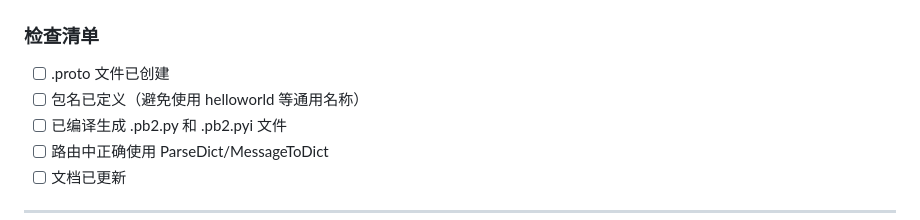
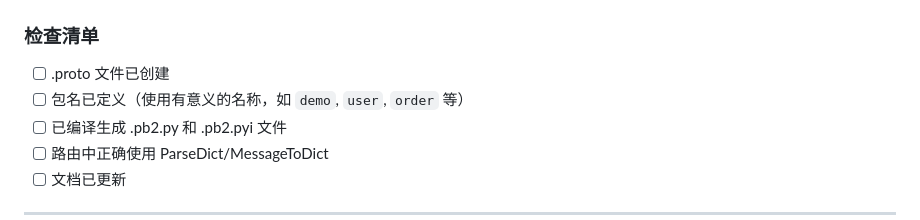
Before and after one commit to improve-wcx/flaskTemplate, a Markdown page: doc/getting-started.md, the part around the change. Rendered like a GitHub page.

```diff
--- a/doc/getting-started.md
+++ b/doc/getting-started.md
@@ -253,7 +253,7 @@ def get_user(user_id):
 ### 检查清单
 
 - [ ] .proto 文件已创建
-- [ ] 包名已定义（避免使用 helloworld 等通用名称）
+- [ ] 包名已定义（使用有意义的名称，如 `demo`, `user`, `order` 等）
 - [ ] 已编译生成 .pb2.py 和 .pb2.pyi 文件
 - [ ] 路由中正确使用 ParseDict/MessageToDict
 - [ ] 文档已更新
```
Also changed, not shown: README.md (+3 -3 lines).
